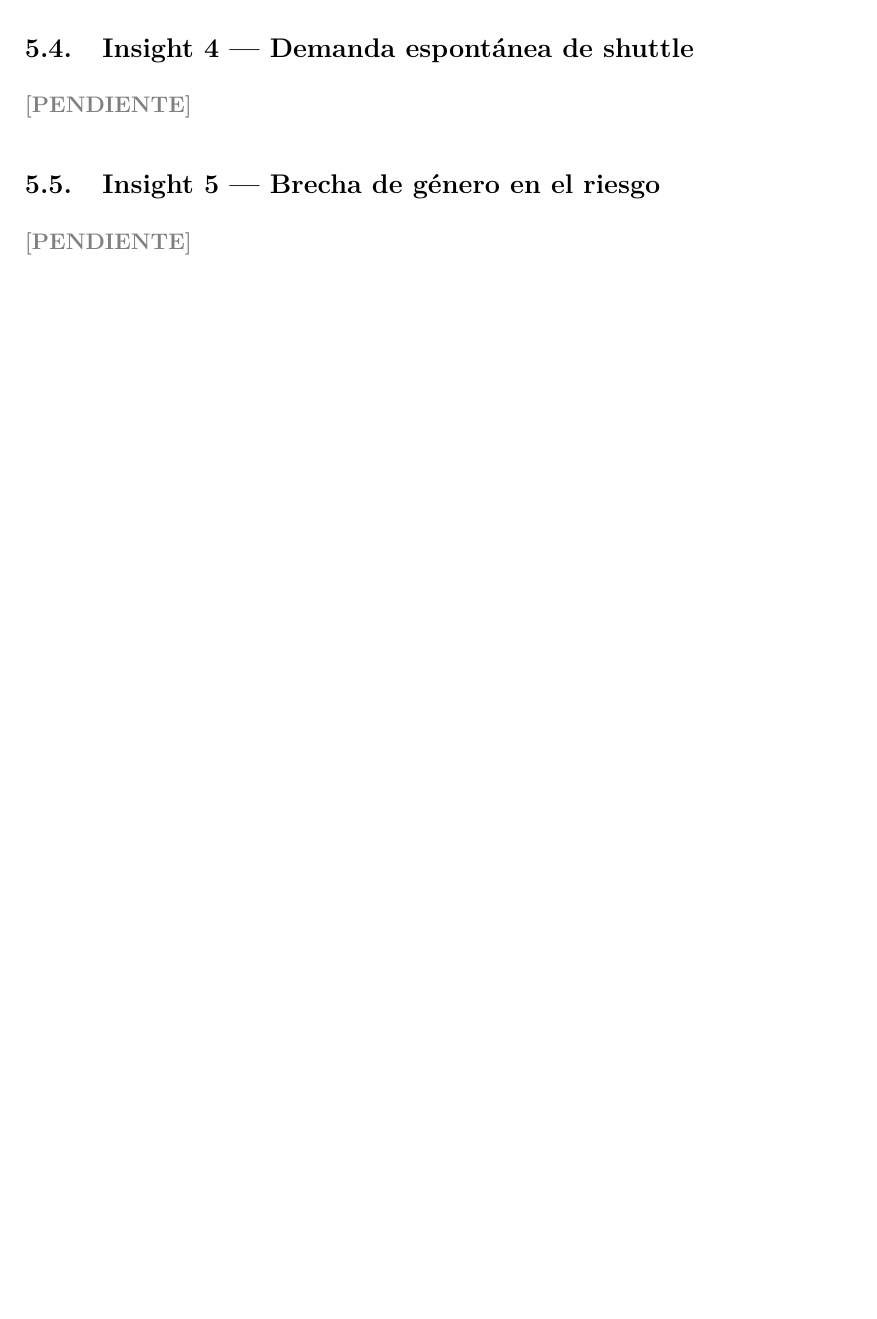
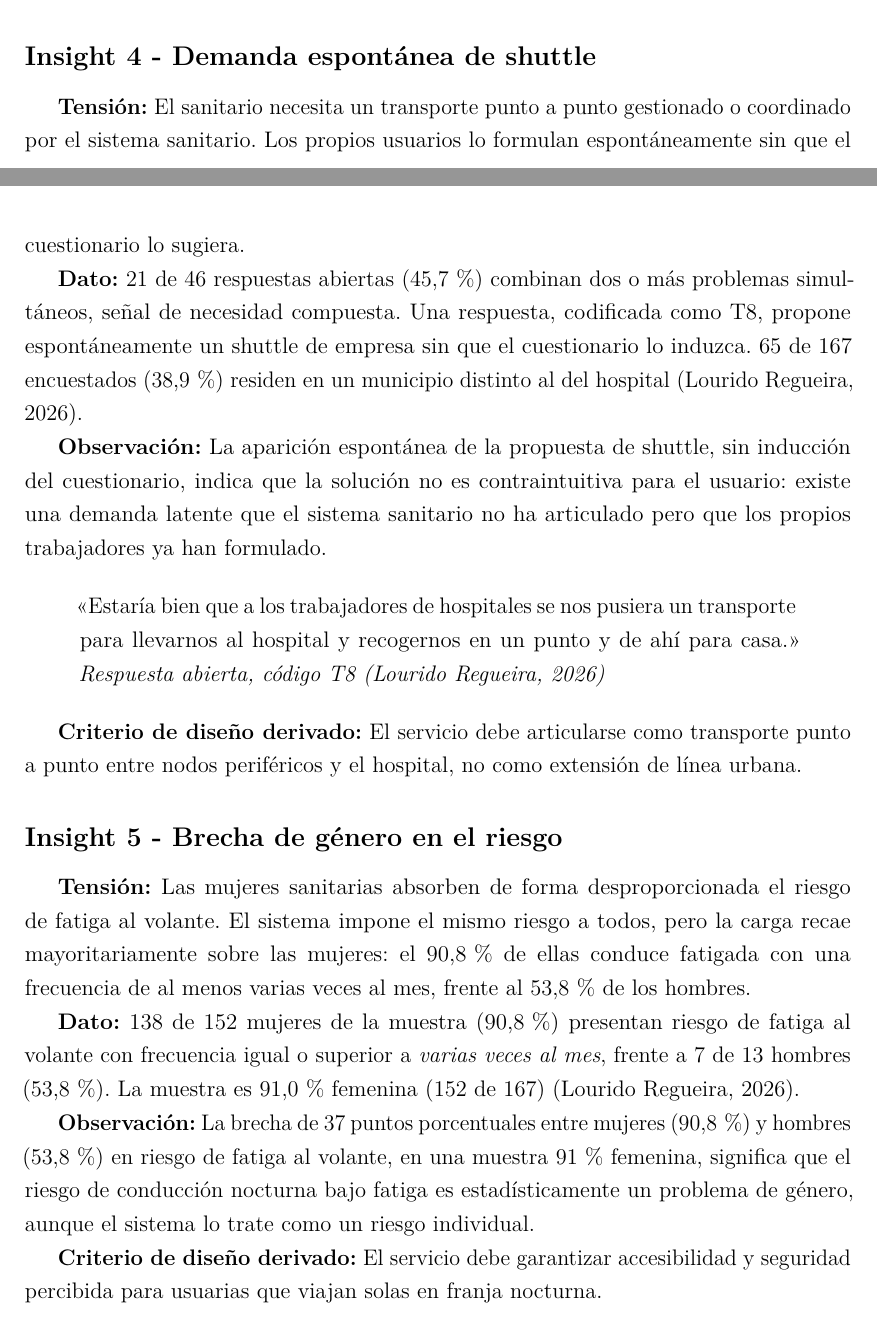
Before and after one commit to Loourx/TFM, a LaTeX document (02-memoria/TFM-ML-01-memoria-referencia.tex, which reads 02-memoria/TFM-ML-cap05-insights.tex): part of page 29 of 47 before the commit and two parts of pages 29 and 30 of 49 after it, the two joined at a grey line, cut so that both start at the same text, the shorter picture padded with empty space. Compiled offline with pdfLaTeX.

Commit message:
feat(cap05): migrar e integrar los cinco insights de diseno

```diff
--- a/02-memoria/TFM-ML-cap05-insights.tex
+++ b/02-memoria/TFM-ML-cap05-insights.tex
@@ -31 +21,0 @@
-\end{pendiente}
@@ -34,3 +26,0 @@
-\subsection{Insight 4 --- Demanda espont\'anea de shuttle}
-% \label{sec:insight-4}  %% ACTIVAR tras migración de contenido desde cap06
-\begin{pendiente}
@@ -41,5 +31,0 @@
-\subsection{Insight 5 --- Brecha de g\'enero en el riesgo}
-% \label{sec:insight-5}  %% ACTIVAR tras migración de contenido desde cap06
-\begin{pendiente}
-%% INSERTAR: insight-5
-\end{pendiente}
@@ -45,0 +83,51 @@
+\subsection*{Insight 4 - Demanda espontánea de shuttle}
+\label{sec:insight-4}
+
+\textbf{Tensión:} El sanitario necesita un transporte
+punto a punto gestionado o coordinado por el sistema sanitario.
+Los propios usuarios lo formulan espontáneamente sin que el
+cuestionario lo sugiera.
+
+\textbf{Dato:} 21 de 46 respuestas abiertas (45{,}7\,\%)
+combinan dos o más problemas simultáneos, señal de necesidad
+compuesta. Una respuesta, codificada como T8, propone
+espontáneamente un shuttle de empresa sin que el cuestionario
+lo induzca. 65 de 167 encuestados (38{,}9\,\%) residen en
+un municipio distinto al del hospital \parencite{LouridoRegueira2026}.
+
+\textbf{Observación:} La aparición espontánea de la propuesta de shuttle, sin inducción del cuestionario, indica que la solución no es contraintuitiva para el usuario: existe una demanda latente que el sistema sanitario no ha articulado pero que los propios trabajadores ya han formulado.
+
+\begin{quote}
+«Estaría bien que a los trabajadores de hospitales se nos
+pusiera un transporte para llevarnos al hospital y recogernos
+en un punto y de ahí para casa.»
+\hfill\textit{Respuesta abierta, código T8 \parencite{LouridoRegueira2026}}
+\end{quote}
+
+\textbf{Criterio de diseño derivado:} El servicio debe
+articularse como transporte punto a punto entre nodos
+periféricos y el hospital, no como extensión de línea urbana.
+
+%% ── INSIGHT 5 ──────────────────────────────────────────────
+
+\subsection*{Insight 5 - Brecha de género en el riesgo}
+\label{sec:insight-5}
+
+\textbf{Tensión:} Las mujeres sanitarias absorben de forma
+desproporcionada el riesgo de fatiga al volante. El sistema
+impone el mismo riesgo a todos, pero la carga recae
+mayoritariamente sobre las mujeres: el 90{,}8\,\% de ellas
+conduce fatigada con una frecuencia de al menos varias veces
+al mes, frente al 53{,}8\,\% de los hombres.
+
+\textbf{Dato:} 138 de 152 mujeres de la muestra (90{,}8\,\%)
+presentan riesgo de fatiga al volante con frecuencia igual o
+superior a \emph{varias veces al mes}, frente a 7 de 13 hombres
+(53{,}8\,\%). La muestra es 91{,}0\,\% femenina (152 de 167)
+\parencite{LouridoRegueira2026}.
+
+\textbf{Observación:} La brecha de 37 puntos porcentuales entre mujeres (90{,}8\,\%) y hombres (53{,}8\,\%) en riesgo de fatiga al volante, en una muestra 91\,\% femenina, significa que el riesgo de conducción nocturna bajo fatiga es estadísticamente un problema de género, aunque el sistema lo trate como un riesgo individual.
+
+\textbf{Criterio de diseño derivado:} El servicio debe
+garantizar accesibilidad y seguridad percibida para usuarias
+que viajan solas en franja nocturna.
```
Also changed, not shown: 02-memoria/TFM-ML-cap05-insights.tex (94 more changed lines).
